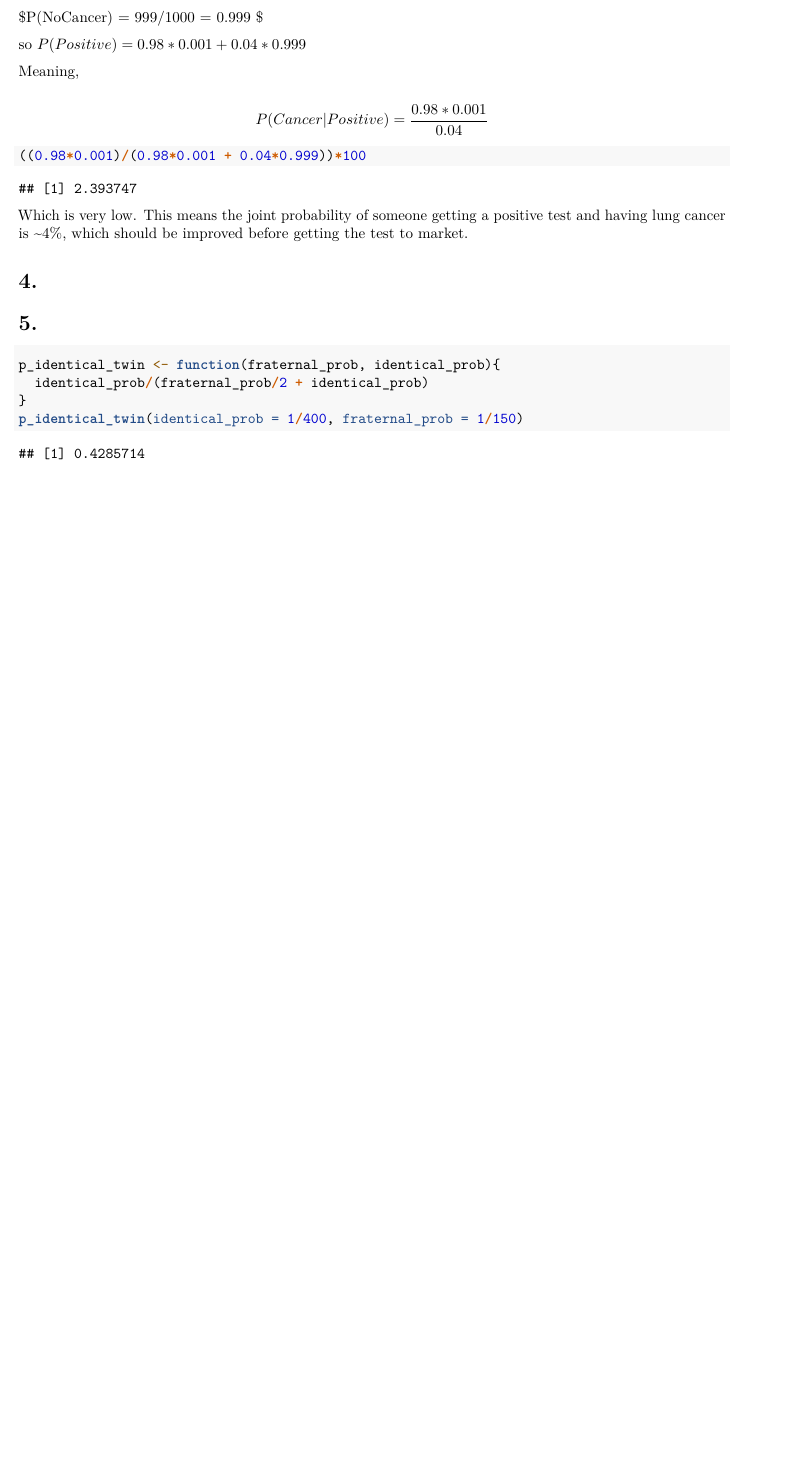
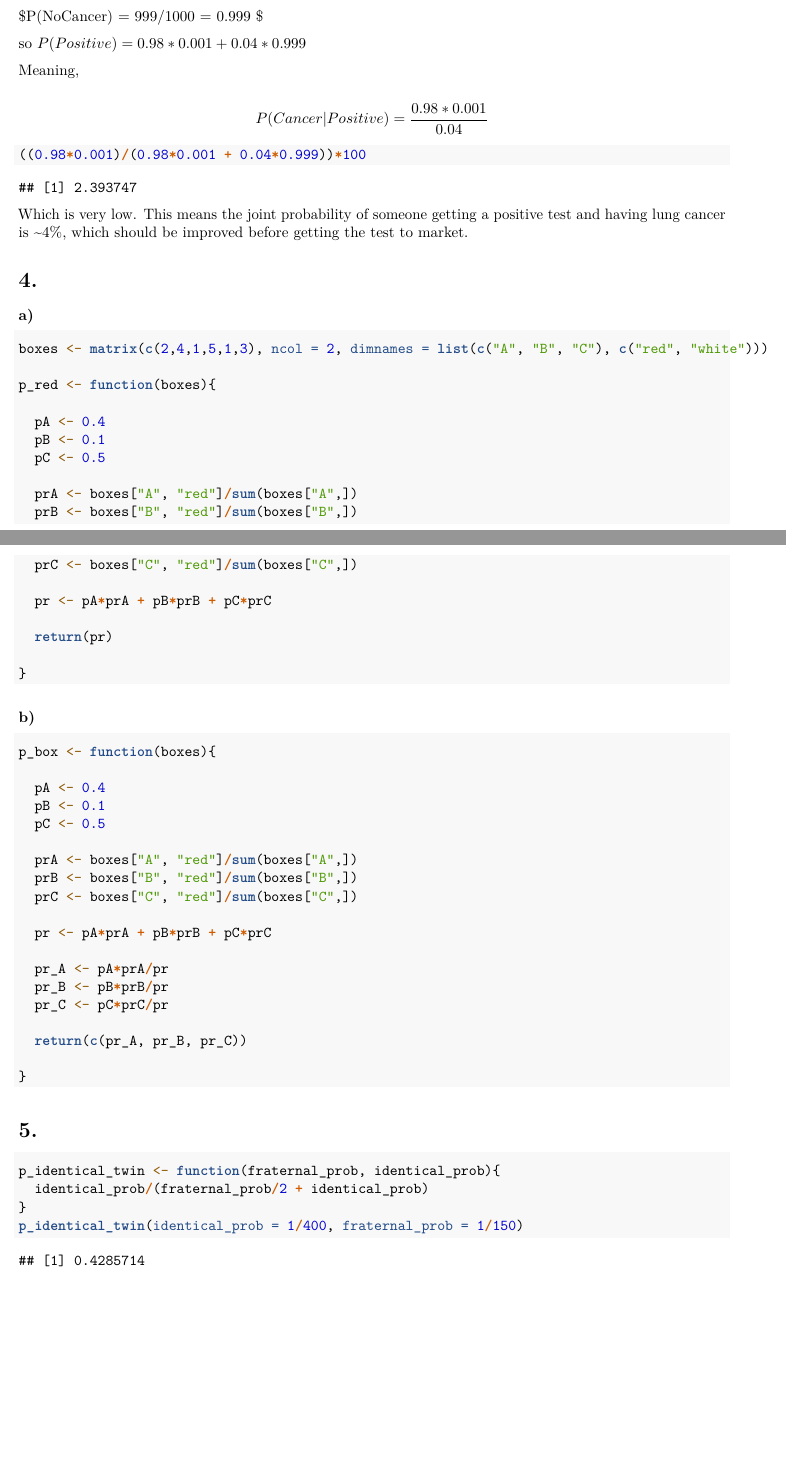
Before and after one commit to TheoreticalEcosystemEcology/bayes-2021, an R Markdown document (assignments/assignment1.rmd): part of page 4 of 4 before the commit and two parts of pages 4 and 5 of 5 after it, the two joined at a grey line, cut so that both start at the same text, the shorter picture padded with empty space. Rendered offline with R 4.5, knitr and Pandoc, then LaTeX, with nearby package versions; code that draws random numbers runs with fixed seeds of ours.

Commit message:
add number 4 1st assignment

````diff
--- a/assignments/assignment1.rmd
+++ b/assignments/assignment1.rmd
@@ -125,6 +125,53 @@ Which is very low. This means the joint probability of someone getting a positiv
 
 # 4.
 
+### a)
+
+```{r}
+boxes <- matrix(c(2,4,1,5,1,3), ncol = 2, dimnames = list(c("A", "B", "C"), c("red", "white")))
+
+p_red <- function(boxes){
+
+  pA <- 0.4
+  pB <- 0.1
+  pC <- 0.5
+
+  prA <- boxes["A", "red"]/sum(boxes["A",])
+  prB <- boxes["B", "red"]/sum(boxes["B",])
+  prC <- boxes["C", "red"]/sum(boxes["C",])
+
+  pr <- pA*prA + pB*prB + pC*prC
+
+  return(pr)
+
+}
+```
+
+### b)
+
+```{r}
+p_box <- function(boxes){
+
+  pA <- 0.4
+  pB <- 0.1
+  pC <- 0.5
+
+  prA <- boxes["A", "red"]/sum(boxes["A",])
+  prB <- boxes["B", "red"]/sum(boxes["B",])
+  prC <- boxes["C", "red"]/sum(boxes["C",])
+
+  pr <- pA*prA + pB*prB + pC*prC
+
+  pr_A <- pA*prA/pr
+  pr_B <- pB*prB/pr
+  pr_C <- pC*prC/pr
+
+  return(c(pr_A, pr_B, pr_C))
+
+}
+
+```
+
 # 5.
 
 ```{r}
````
